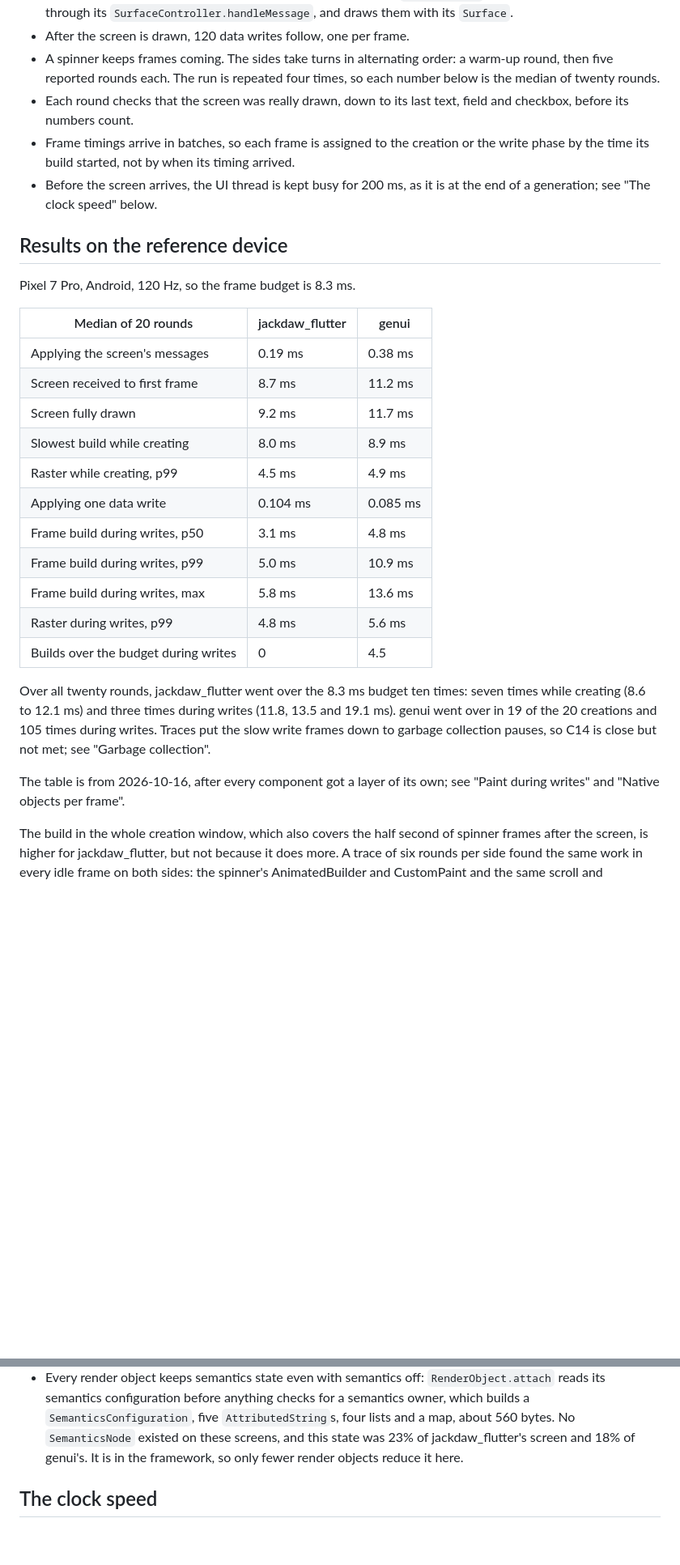
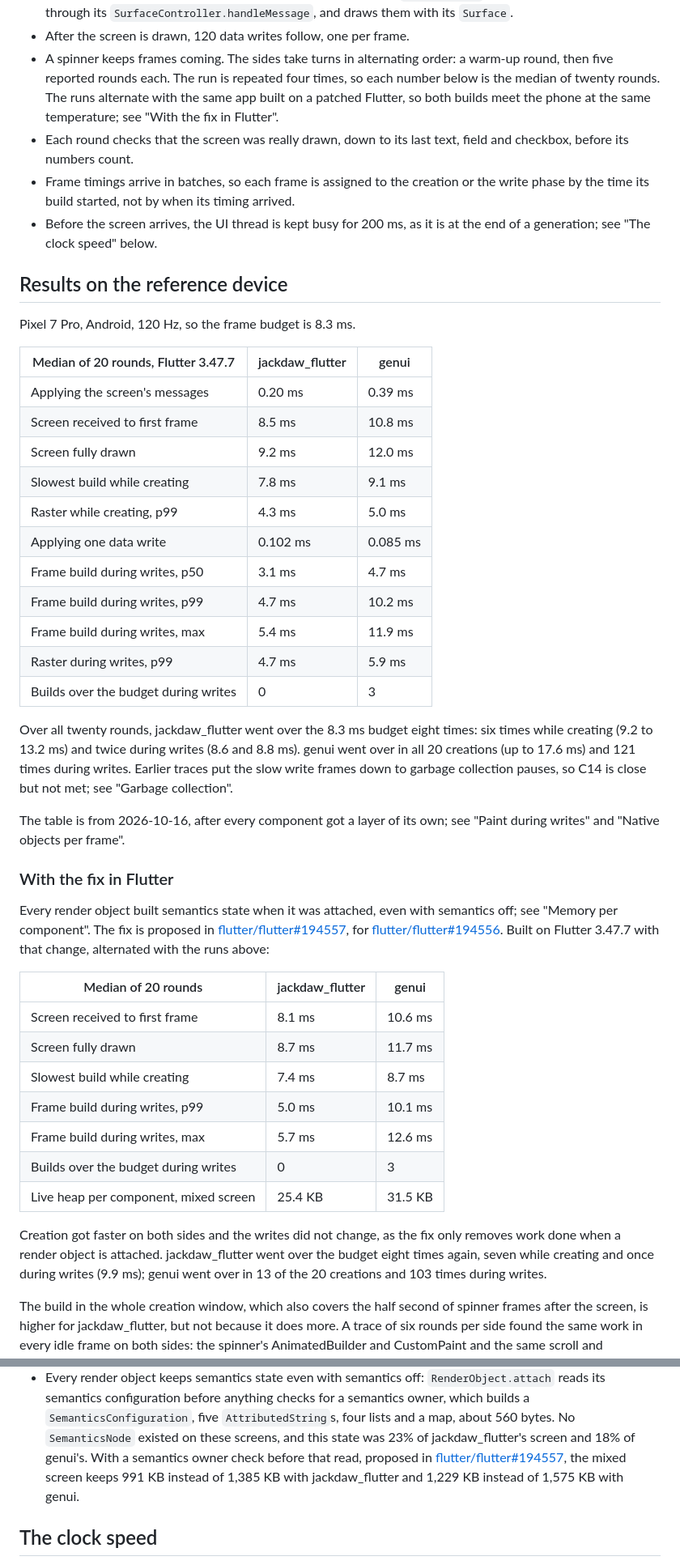
Before and after one commit to Crdzbird/jackdaw, a Markdown page: docs/benchmarks/c14-ui-frames.md, 2 parts joined by grey strips. Shown at 81% size. GitHub-like rendering; blank space fills up the shorter version.

Commit message:
Report the latest genui comparison and the Flutter semantics fix
Twenty rounds on a Pixel 7 Pro, alternated with the same app built on
a Flutter with the semantics owner check proposed in flutter/flutter
pull request 194557. On 3.47.7, jackdaw_flutter draws the screen in
9.2 ms against 12.0 ms for genui, builds write frames in 4.7 ms at p99
against 10.2 ms, and goes over budget 8 times against 141. With the fix,
creation is faster on both sides and a component keeps 25.4 KB instead
of 35.5 KB.

```diff
--- a/docs/benchmarks/c14-ui-frames.md
+++ b/docs/benchmarks/c14-ui-frames.md
@@ -21,7 +21,9 @@ profile mode. No model is involved: both sides get the same A2UI messages.
 - A spinner keeps frames coming. The sides take turns in alternating
   order: a warm-up round, then five reported rounds each. The run is
   repeated four times, so each number below is the median of twenty
-  rounds.
+  rounds. The runs alternate with the same app built on a patched
+  Flutter, so both builds meet the phone at the same temperature; see
+  "With the fix in Flutter".
 - Each round checks that the screen was really drawn, down to its last
   text, field and checkbox, before its numbers count.
 - Frame timings arrive in batches, so each frame is assigned to the
@@ -34,29 +36,53 @@ profile mode. No model is involved: both sides get the same A2UI messages.
 
 Pixel 7 Pro, Android, 120 Hz, so the frame budget is 8.3 ms.
 
-| Median of 20 rounds | jackdaw_flutter | genui |
+| Median of 20 rounds, Flutter 3.47.7 | jackdaw_flutter | genui |
 |---|---|---|
-| Applying the screen's messages | 0.19 ms | 0.38 ms |
-| Screen received to first frame | 8.7 ms | 11.2 ms |
-| Screen fully drawn | 9.2 ms | 11.7 ms |
-| Slowest build while creating | 8.0 ms | 8.9 ms |
-| Raster while creating, p99 | 4.5 ms | 4.9 ms |
-| Applying one data write | 0.104 ms | 0.085 ms |
-| Frame build during writes, p50 | 3.1 ms | 4.8 ms |
-| Frame build during writes, p99 | 5.0 ms | 10.9 ms |
-| Frame build during writes, max | 5.8 ms | 13.6 ms |
-| Raster during writes, p99 | 4.8 ms | 5.6 ms |
-| Builds over the budget during writes | 0 | 4.5 |
+| Applying the screen's messages | 0.20 ms | 0.39 ms |
+| Screen received to first frame | 8.5 ms | 10.8 ms |
+| Screen fully drawn | 9.2 ms | 12.0 ms |
+| Slowest build while creating | 7.8 ms | 9.1 ms |
+| Raster while creating, p99 | 4.3 ms | 5.0 ms |
+| Applying one data write | 0.102 ms | 0.085 ms |
+| Frame build during writes, p50 | 3.1 ms | 4.7 ms |
+| Frame build during writes, p99 | 4.7 ms | 10.2 ms |
+| Frame build during writes, max | 5.4 ms | 11.9 ms |
+| Raster during writes, p99 | 4.7 ms | 5.9 ms |
+| Builds over the budget during writes | 0 | 3 |
 
-Over all twenty rounds, jackdaw_flutter went over the 8.3 ms budget ten
-times: seven times while creating (8.6 to 12.1 ms) and three times
-during writes (11.8, 13.5 and 19.1 ms). genui went over in 19 of the 20
-creations and 105 times during writes. Traces put the slow write frames
-down to garbage collection pauses, so C14 is close but not met; see
-"Garbage collection".
+Over all twenty rounds, jackdaw_flutter went over the 8.3 ms budget
+eight times: six times while creating (9.2 to 13.2 ms) and twice during
+writes (8.6 and 8.8 ms). genui went over in all 20 creations (up to
+17.6 ms) and 121 times during writes. Earlier traces put the slow write
+frames down to garbage collection pauses, so C14 is close but not met;
+see "Garbage collection".
 
 The table is from 2026-10-16, after every component got a layer of its
 own; see "Paint during writes" and "Native objects per frame".
+
+### With the fix in Flutter
+
+Every render object built semantics state when it was attached, even
+with semantics off; see "Memory per component". The fix is proposed in
+[flutter/flutter#194557](https://github.com/flutter/flutter/pull/194557),
+for [flutter/flutter#194556](https://github.com/flutter/flutter/issues/194556).
+Built on Flutter 3.47.7 with that change, alternated with the runs above:
+
+| Median of 20 rounds | jackdaw_flutter | genui |
+|---|---|---|
+| Screen received to first frame | 8.1 ms | 10.6 ms |
+| Screen fully drawn | 8.7 ms | 11.7 ms |
+| Slowest build while creating | 7.4 ms | 8.7 ms |
+| Frame build during writes, p99 | 5.0 ms | 10.1 ms |
+| Frame build during writes, max | 5.7 ms | 12.6 ms |
+| Builds over the budget during writes | 0 | 3 |
+| Live heap per component, mixed screen | 25.4 KB | 31.5 KB |
+
+Creation got faster on both sides and the writes did not change, as
+the fix only removes work done when a render object is attached.
+jackdaw_flutter went over the budget eight times again, seven while
+creating and once during writes (9.9 ms); genui went over in 13 of the
+20 creations and 103 times during writes.
 
 The build in the whole creation window, which also covers the half
 second of spinner frames after the screen, is higher for jackdaw_flutter,
@@ -194,7 +220,10 @@ what one component keeps alive on the Pixel:
   `SemanticsConfiguration`, five `AttributedString`s, four lists and a
   map, about 560 bytes. No `SemanticsNode` existed on these screens, and
   this state was 23% of jackdaw_flutter's screen and 18% of genui's.
-  It is in the framework, so only fewer render objects reduce it here.
+  With a semantics owner check before that read, proposed in
+  [flutter/flutter#194557](https://github.com/flutter/flutter/pull/194557),
+  the mixed screen keeps 991 KB instead of 1,385 KB with
+  jackdaw_flutter and 1,229 KB instead of 1,575 KB with genui.
 
 ## The clock speed
 
```
Also changed, not shown: README.md (+1 -1 lines).
